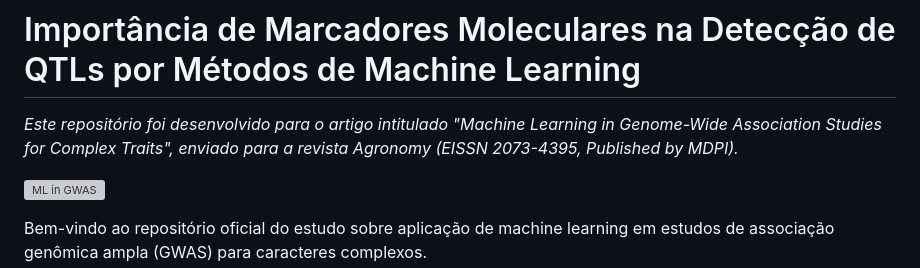
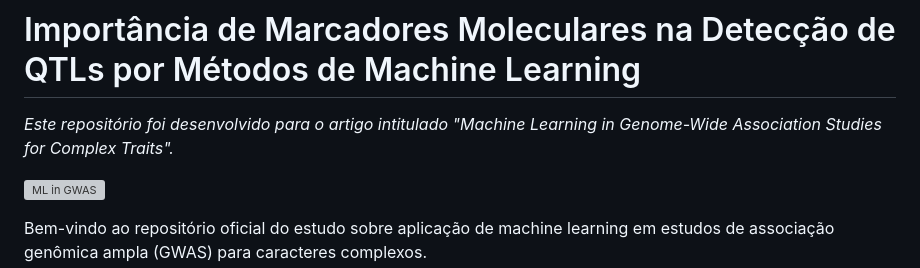
Before and after one commit to WevertonGomesCosta/Importance-of-markers-for-QTL-detection-by-machine-learning-methods, a Markdown page: README.md, the part around the change. GitHub-like rendering; grey boxes are pictures that could not be loaded.

```diff
--- a/README.md
+++ b/README.md
@@ -1,6 +1,6 @@
 # Importância de Marcadores Moleculares na Detecção de QTLs por Métodos de Machine Learning
 
-*Este repositório foi desenvolvido para o artigo intitulado "Machine Learning in Genome-Wide Association Studies for Complex Traits", enviado para a revista Agronomy (EISSN 2073-4395, Published by MDPI).*
+*Este repositório foi desenvolvido para o artigo intitulado "Machine Learning in Genome-Wide Association Studies for Complex Traits".*
 
 ![ML in GWAS](https://example.com/images/ml_gwas.png)
 
```
